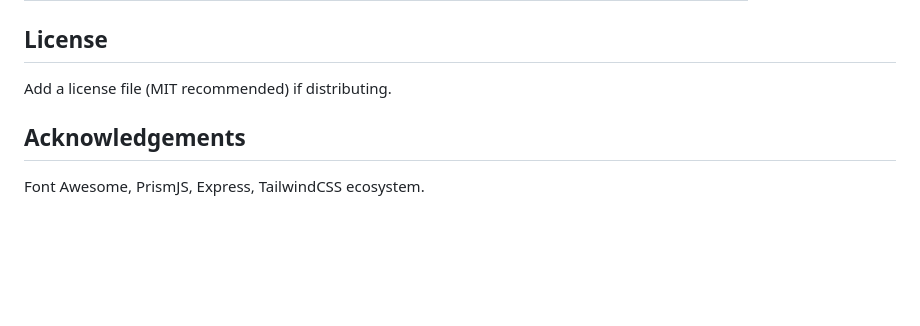
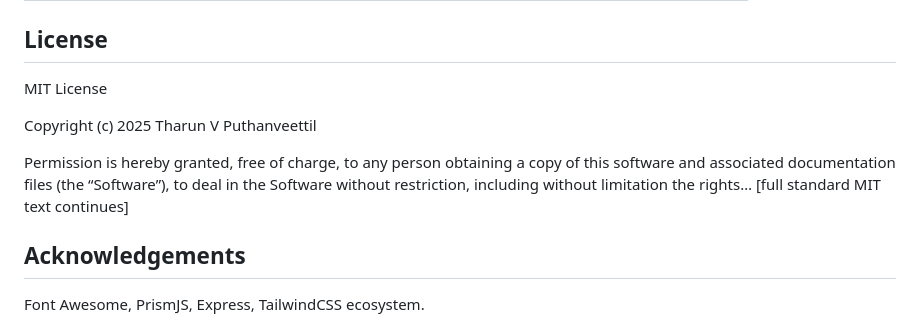
Before and after one commit to tvpian/Ultranote_Lite, a Markdown page: README.md, the part around the change. Rendered like a GitHub page; blank space fills up the shorter version.

```diff
--- a/README.md
+++ b/README.md
@@ -183,7 +183,15 @@ Incrementally move logic from `app.js` into these modules.
 
 ## License
 
-Add a license file (MIT recommended) if distributing.
+MIT License
+
+Copyright (c) 2025 Tharun V Puthanveettil
+
+Permission is hereby granted, free of charge, to any person obtaining a copy
+of this software and associated documentation files (the “Software”), to deal
+in the Software without restriction, including without limitation the rights…
+[full standard MIT text continues]
+
 
 ## Acknowledgements
 
```
